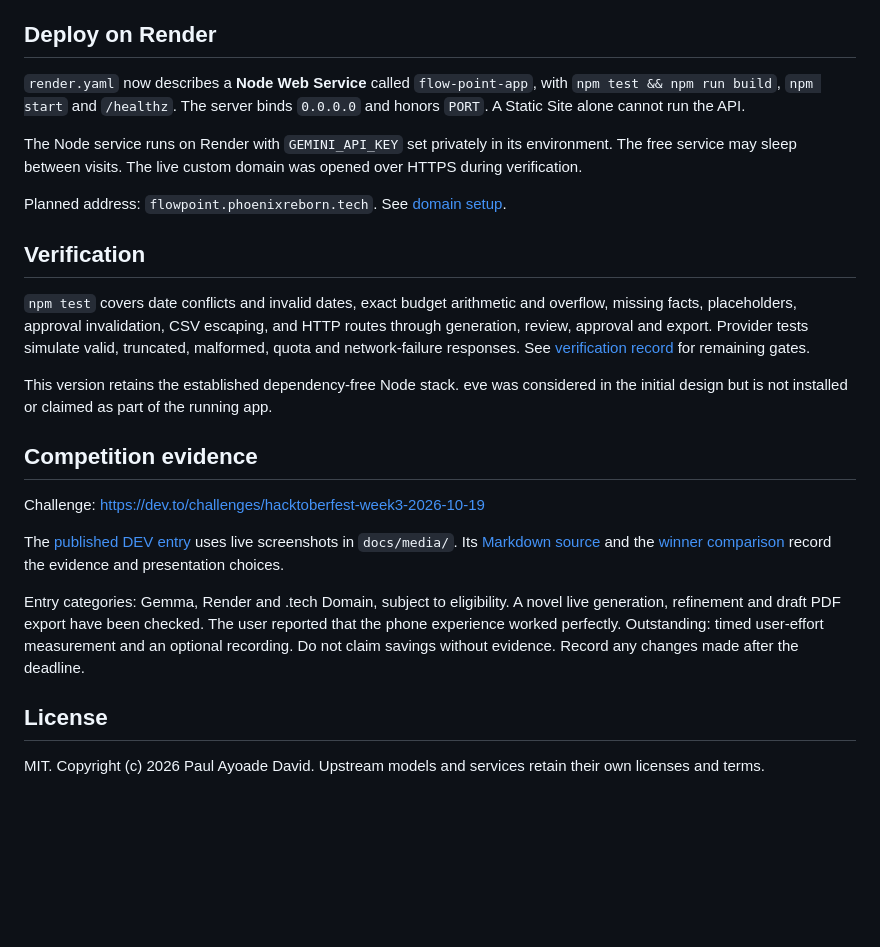
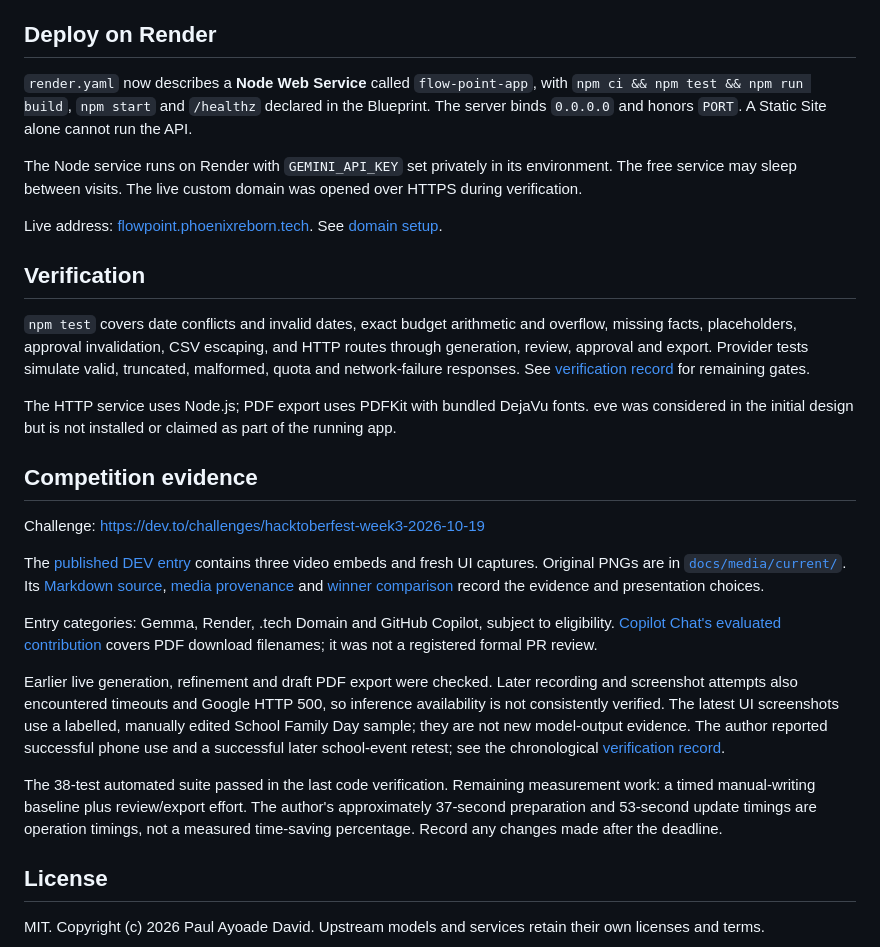
Before and after one commit to PHONIEXz/flow-point, a Markdown page: README.md, the part around one of its changes. GitHub-like rendering; blank space fills up the shorter version.

```diff
--- a/README.md
+++ b/README.md
@@ -46,25 +61,29 @@ Server safeguards include JSON/body limits, fixed static routes, same-origin bro
 
 ## Deploy on Render
 
-`render.yaml` now describes a **Node Web Service** called `flow-point-app`, with `npm test && npm run build`, `npm start` and `/healthz`. The server binds `0.0.0.0` and honors `PORT`. A Static Site alone cannot run the API.
+`render.yaml` now describes a **Node Web Service** called `flow-point-app`, with `npm ci && npm test && npm run build`, `npm start` and `/healthz` declared in the Blueprint. The server binds `0.0.0.0` and honors `PORT`. A Static Site alone cannot run the API.
 
 The Node service runs on Render with `GEMINI_API_KEY` set privately in its environment. The free service may sleep between visits. The live custom domain was opened over HTTPS during verification.
 
-Planned address: `flowpoint.phoenixreborn.tech`. See [domain setup](docs/domain-setup.md).
+Live address: [flowpoint.phoenixreborn.tech](https://flowpoint.phoenixreborn.tech/). See [domain setup](docs/domain-setup.md).
 
 ## Verification
 
 `npm test` covers date conflicts and invalid dates, exact budget arithmetic and overflow, missing facts, placeholders, approval invalidation, CSV escaping, and HTTP routes through generation, review, approval and export. Provider tests simulate valid, truncated, malformed, quota and network-failure responses. See [verification record](docs/verification.md) for remaining gates.
 
-This version retains the established dependency-free Node stack. eve was considered in the initial design but is not installed or claimed as part of the running app.
+The HTTP service uses Node.js; PDF export uses PDFKit with bundled DejaVu fonts. eve was considered in the initial design but is not installed or claimed as part of the running app.
 
 ## Competition evidence
 
 Challenge: https://dev.to/challenges/hacktoberfest-week3-2026-10-19
 
-The [published DEV entry](https://dev.to/phoniexcryptz001/flow-point-one-messy-event-note-four-useful-drafts-and-the-questions-we-still-need-to-answer-3if8) uses live screenshots in `docs/media/`. Its [Markdown source](docs/dev-submission-draft.md) and the [winner comparison](docs/submission-review.md) record the evidence and presentation choices.
+The [published DEV entry](https://dev.to/phoniexcryptz001/flow-point-one-messy-event-note-four-useful-drafts-and-the-questions-we-still-need-to-answer-3if8) contains three video embeds and fresh UI captures. Original PNGs are in [`docs/media/current/`](docs/media/current/). Its [Markdown source](docs/dev-submission-draft.md), [media provenance](docs/media/README.md) and [winner comparison](docs/submission-review.md) record the evidence and presentation choices.
 
-Entry categories: Gemma, Render and .tech Domain, subject to eligibility. A novel live generation, refinement and draft PDF export have been checked. The user reported that the phone experience worked perfectly. Outstanding: timed user-effort measurement and an optional recording. Do not claim savings without evidence. Record any changes made after the deadline.
+Entry categories: Gemma, Render, .tech Domain and GitHub Copilot, subject to eligibility. [Copilot Chat's evaluated contribution](docs/copilot-review.md) covers PDF download filenames; it was not a registered formal PR review.
+
+Earlier live generation, refinement and draft PDF export were checked. Later recording and screenshot attempts also encountered timeouts and Google HTTP 500, so inference availability is not consistently verified. The latest UI screenshots use a labelled, manually edited School Family Day sample; they are not new model-output evidence. The author reported successful phone use and a successful later school-event retest; see the chronological [verification record](docs/verification.md).
+
+The 38-test automated suite passed in the last code verification. Remaining measurement work: a timed manual-writing baseline plus review/export effort. The author's approximately 37-second preparation and 53-second update timings are operation timings, not a measured time-saving percentage. Record any changes made after the deadline.
 
 ## License
 
```
Also changed, not shown: other parts of README.md (+17 -2 lines), docs/demo-shot-list.md (+23 -18 lines), docs/media/README.md (added, +38 -0 lines), docs/verification.md (+17 -2 lines), docs/media/current/budget.png (added), docs/media/current/cover.png (added), docs/media/current/notes.png (added), docs/media/current/schedule.png (added).
